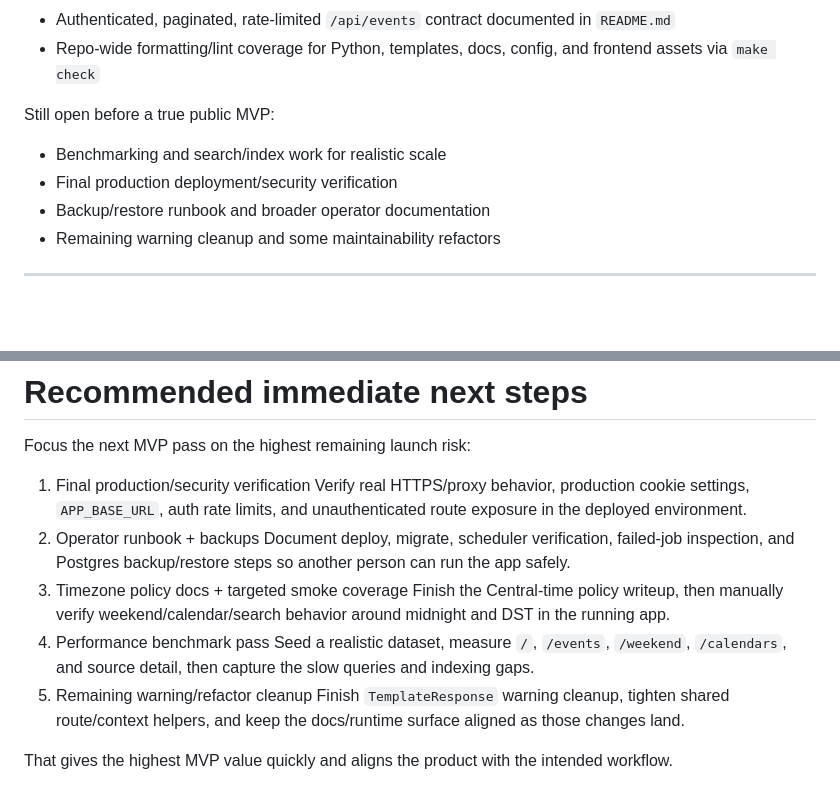
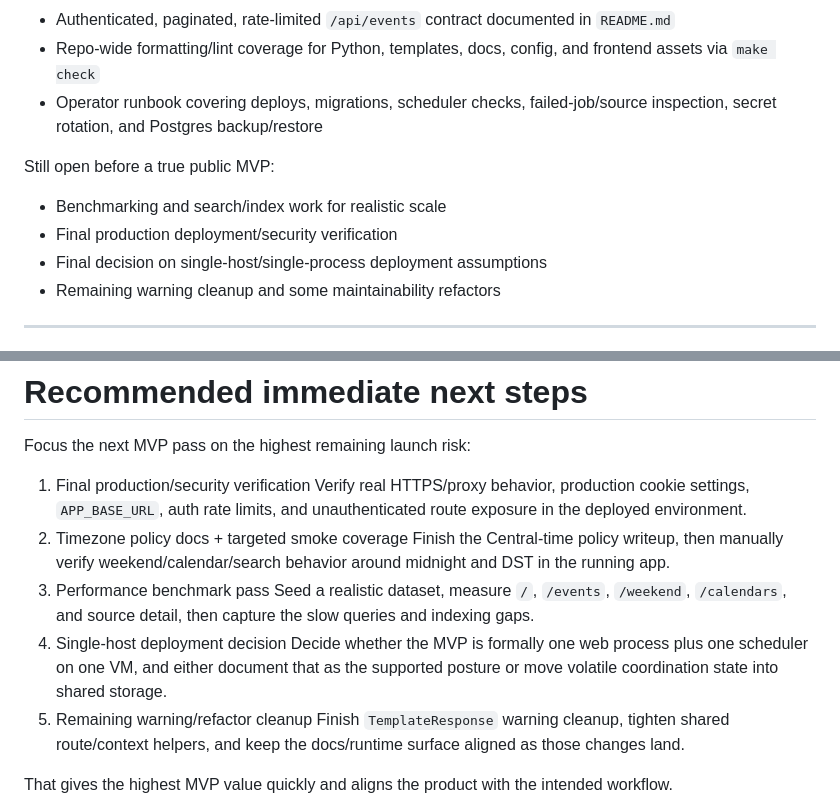
Before and after one commit to HexSleeves/family-events, a Markdown page: MVP.md, 2 parts joined by grey strips. Drawn GitHub-style; blank space fills up the shorter version.

```diff
--- a/MVP.md
+++ b/MVP.md
@@ -22,12 +22,13 @@ Already completed in the codebase:
 - Shared outbound HTTP client behavior across scrapers, analyzer, weather, and notification providers
 - Authenticated, paginated, rate-limited `/api/events` contract documented in `README.md`
 - Repo-wide formatting/lint coverage for Python, templates, docs, config, and frontend assets via `make check`
+- Operator runbook covering deploys, migrations, scheduler checks, failed-job/source inspection, secret rotation, and Postgres backup/restore
 
 Still open before a true public MVP:
 
 - Benchmarking and search/index work for realistic scale
 - Final production deployment/security verification
-- Backup/restore runbook and broader operator documentation
+- Final decision on single-host/single-process deployment assumptions
 - Remaining warning cleanup and some maintainability refactors
 
 ---
@@ -786,12 +787,12 @@ Focus the next MVP pass on the highest remaining launch risk:
 
 1. Final production/security verification
    Verify real HTTPS/proxy behavior, production cookie settings, `APP_BASE_URL`, auth rate limits, and unauthenticated route exposure in the deployed environment.
-2. Operator runbook + backups
-   Document deploy, migrate, scheduler verification, failed-job inspection, and Postgres backup/restore steps so another person can run the app safely.
-3. Timezone policy docs + targeted smoke coverage
+2. Timezone policy docs + targeted smoke coverage
    Finish the Central-time policy writeup, then manually verify weekend/calendar/search behavior around midnight and DST in the running app.
-4. Performance benchmark pass
+3. Performance benchmark pass
    Seed a realistic dataset, measure `/`, `/events`, `/weekend`, `/calendars`, and source detail, then capture the slow queries and indexing gaps.
+4. Single-host deployment decision
+   Decide whether the MVP is formally one web process plus one scheduler on one VM, and either document that as the supported posture or move volatile coordination state into shared storage.
 5. Remaining warning/refactor cleanup
    Finish `TemplateResponse` warning cleanup, tighten shared route/context helpers, and keep the docs/runtime surface aligned as those changes land.
 
```
Also changed, not shown: other parts of MVP.md (+16 -16 lines), README.md (+1 -0 lines), docs/runbook.md (added, +242 -0 lines).
